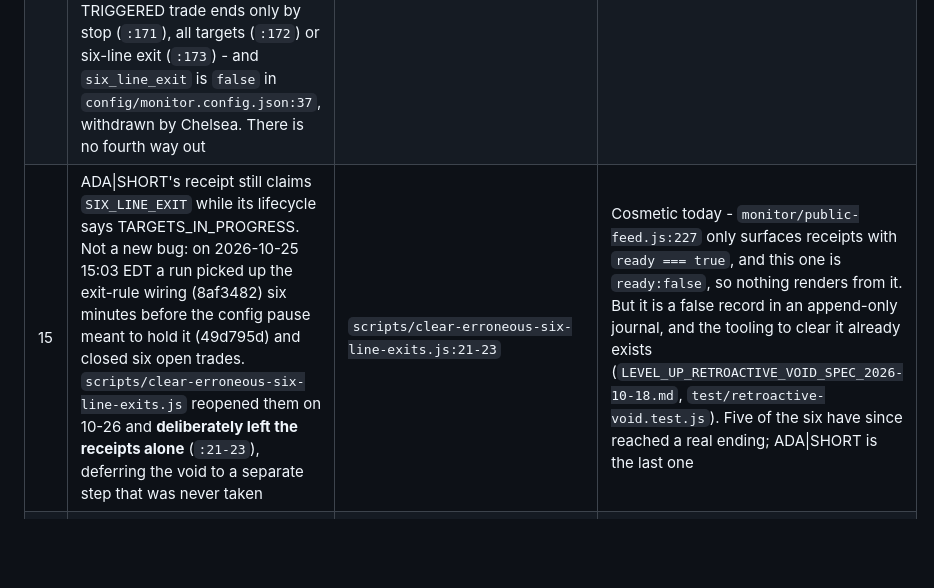
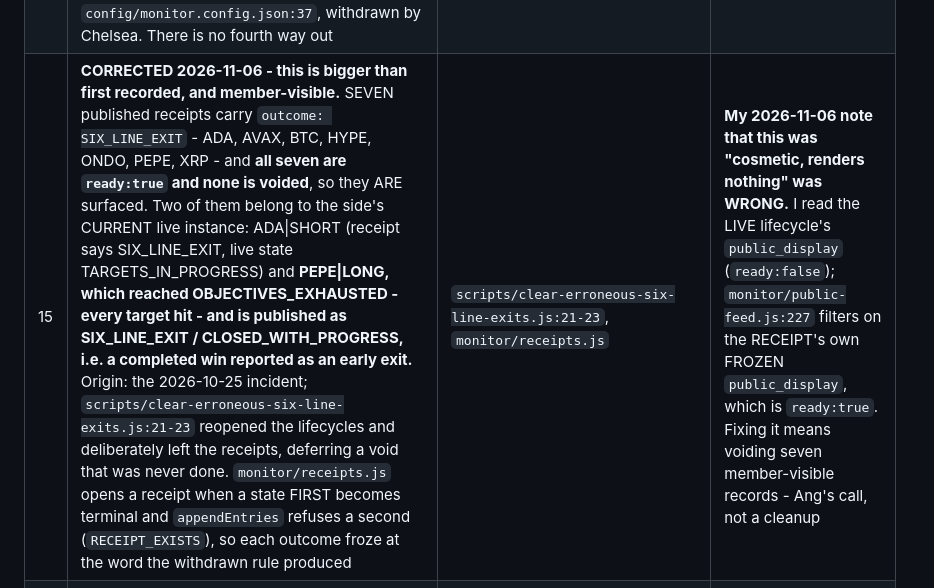
Before and after one commit to angiemcunningham-dot/levelup-sheets, a Markdown page: CURRENT_STATE.md, the part around the change. Drawn GitHub-style; blank space fills up the shorter version.

Commit message:
docs: correct known problem 15 (identical doc copy)
Co-Authored-By: Claude Opus 5 <noreply@anthropic.com>

```diff
--- a/CURRENT_STATE.md
+++ b/CURRENT_STATE.md
@@ -92,7 +92,7 @@ The root cause is one decision made in several places that drift apart. Problems
 | 12 | …and origin/main itself went stale: nothing fetches `C:\dev\levelup-sheets` any more, so once board work moved it froze one commit behind. Fixed 2026-11-06 - the guard reads whichever clone has the NEWEST origin/main | `scripts/sync-board-fixtures.js` | Reading one fixed path either blesses a stale fixture or reds the gate a cycle after every board push. Guarded by BFS-8 and BFS-9 |
 | 13 | BFS-8 itself made its two git commits milliseconds apart and compared `%ct`, which is whole SECONDS, so the replay gate went red at random. Measured 2026-11-06: 1 run in 6, and 4 in 8 under load. Fixed the same day by pinning both commit dates | `test/board-fixture-sync.test.js` | A random red fails the cycle closed and publishes nothing - the same symptom as the 23:31 outage on 2026-11-05, a different cause. Found while building step 3, fixed as a separate commit |
 | 14 | **ADA\|SHORT has read as a live short for 14 days and cannot end on its own.** Triggered 2026-10-23, TP1 and TP2 banked, TP3 never reached, stop never hit - so it sits at TARGETS_IN_PROGRESS and renders as "ACTIVE SHORT - TP2 REACHED". `monitor/lifecycle.js:176` only reaches EXPIRED_UNTRIGGERED on the no-trigger branch, so a TRIGGERED trade ends only by stop (`:171`), all targets (`:172`) or six-line exit (`:173`) - and `six_line_exit` is `false` in `config/monitor.config.json:37`, withdrawn by Chelsea. There is no fourth way out | `monitor/lifecycle.js:171-176`, `config/monitor.config.json:37` | A two-week-old short reads as a trade members could still be in. **Needs a product answer from Chelsea** - see the open decision added 2026-11-06 |
-| 15 | ADA\|SHORT's receipt still claims `SIX_LINE_EXIT` while its lifecycle says TARGETS_IN_PROGRESS. Not a new bug: on 2026-10-25 15:03 EDT a run picked up the exit-rule wiring (8af3482) six minutes before the config pause meant to hold it (49d795d) and closed six open trades. `scripts/clear-erroneous-six-line-exits.js` reopened them on 10-26 and **deliberately left the receipts alone** (`:21-23`), deferring the void to a separate step that was never taken | `scripts/clear-erroneous-six-line-exits.js:21-23` | Cosmetic today - `monitor/public-feed.js:227` only surfaces receipts with `ready === true`, and this one is `ready:false`, so nothing renders from it. But it is a false record in an append-only journal, and the tooling to clear it already exists (`LEVEL_UP_RETROACTIVE_VOID_SPEC_2026-10-18.md`, `test/retroactive-void.test.js`). Five of the six have since reached a real ending; ADA\|SHORT is the last one |
+| 15 | **CORRECTED 2026-11-06 - this is bigger than first recorded, and member-visible.** SEVEN published receipts carry `outcome: SIX_LINE_EXIT` - ADA, AVAX, BTC, HYPE, ONDO, PEPE, XRP - and **all seven are `ready:true` and none is voided**, so they ARE surfaced. Two of them belong to the side's CURRENT live instance: ADA\|SHORT (receipt says SIX_LINE_EXIT, live state TARGETS_IN_PROGRESS) and **PEPE\|LONG, which reached OBJECTIVES_EXHAUSTED - every target hit - and is published as SIX_LINE_EXIT / CLOSED_WITH_PROGRESS, i.e. a completed win reported as an early exit.** Origin: the 2026-10-25 incident; `scripts/clear-erroneous-six-line-exits.js:21-23` reopened the lifecycles and deliberately left the receipts, deferring a void that was never done. `monitor/receipts.js` opens a receipt when a state FIRST becomes terminal and `appendEntries` refuses a second (`RECEIPT_EXISTS`), so each outcome froze at the word the withdrawn rule produced | `scripts/clear-erroneous-six-line-exits.js:21-23`, `monitor/receipts.js` | **My 2026-11-06 note that this was "cosmetic, renders nothing" was WRONG.** I read the LIVE lifecycle's `public_display` (`ready:false`); `monitor/public-feed.js:227` filters on the RECEIPT's own FROZEN `public_display`, which is `ready:true`. Fixing it means voiding seven member-visible records - Ang's call, not a cleanup |
 | 16 | **Nothing notices.** A lifecycle that has been non-terminal for two weeks produces no alert of any kind. ADA\|SHORT was found by Ang reading the board, not by the monitor | no owner yet | The same blind spot as the stale-feed gap in fix plan step 8, one layer further in: step 8 notices a feed that stopped moving, nothing notices a trade that stopped moving |
 | 17 | **Temporary ADA short notice (2026-11-06). Remove when option (c) ships.** An amber full-width sentence on the ADA\|SHORT card (`index.html`) and its detail page (`sheet.html`), shipped live 01:44 on 2026-11-06 while problem 14 waits on Chelsea. One constant, one function, one ticker per page, every piece marked TEMPORARY with its own removal condition. It reads no state and makes no decision, so it cannot drift from the monitor | `index.html` (`STALE_TRADE_NOTICE`, `applyStaleTradeNotices`), `sheet.html` (same two names, `ensureStaleTradeNotice`) | It is a hardcoded ticker on the live board - the same shape as the TURBO hardcode in problem 9, which is exactly why it carries an explicit removal condition instead of becoming permanent. The constant is declared in BOTH pages because there is no shared board-owned file yet; `levelup-words.js` (step 4) is where it should end up |
 
```
